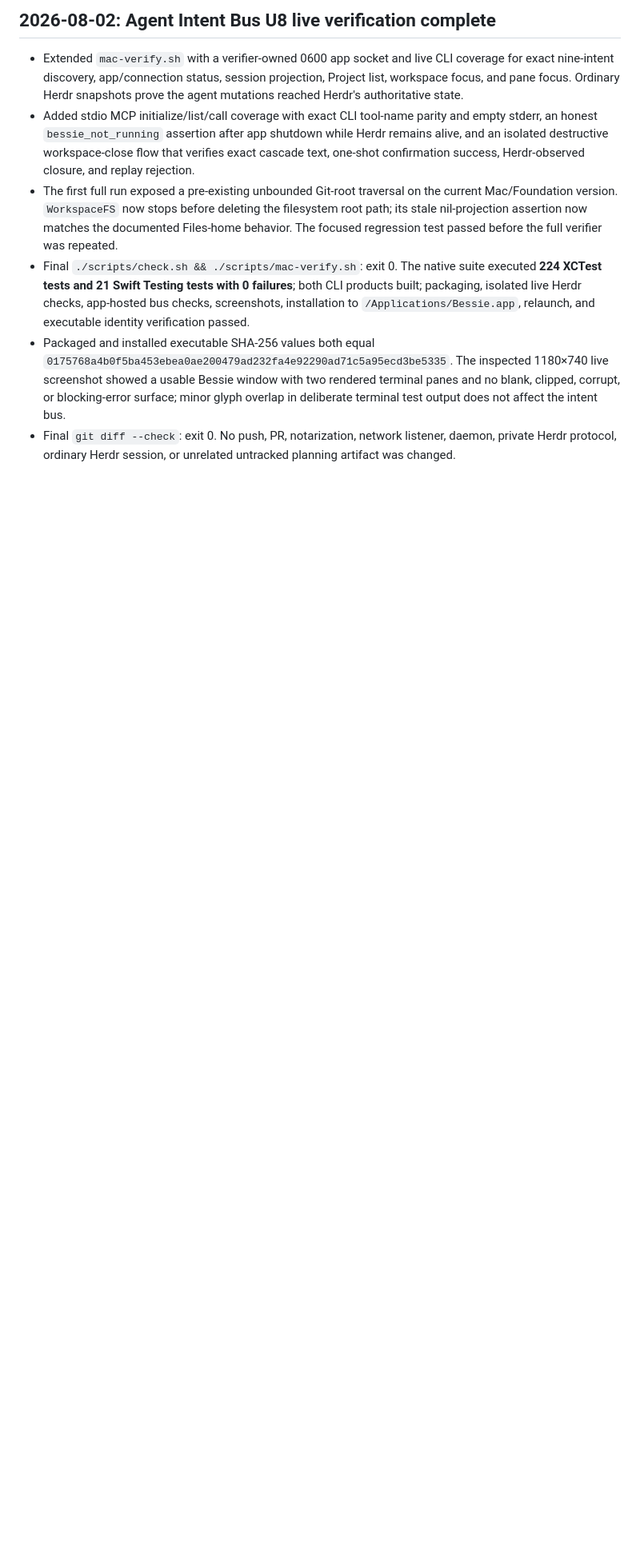
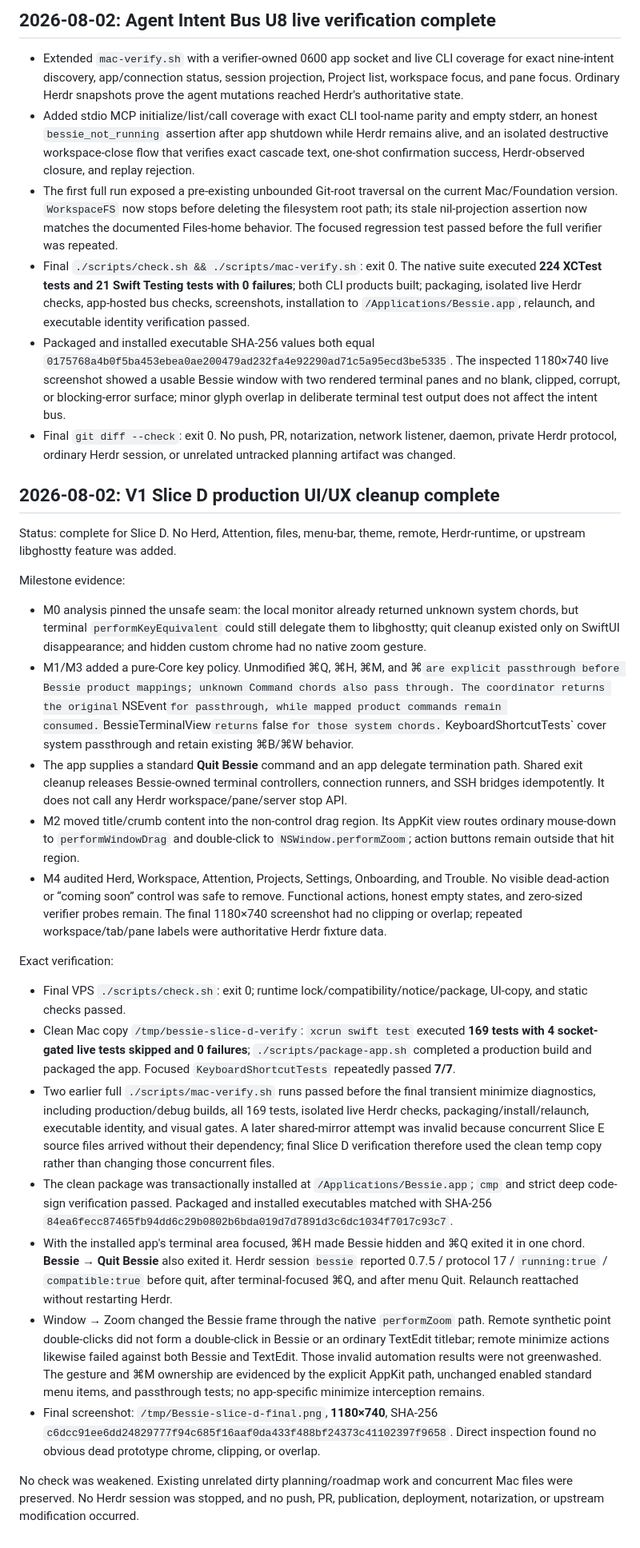
Before and after one commit to skeletor-js/bessie, a Markdown page: docs/reports/goal-progress.md, the part around the change. Shown at 80% size. Drawn GitHub-style; blank space fills up the shorter version.

Commit message:
docs: preserve Slice D verification evidence (#5)
Archives the final production-polish verification evidence before stale worktree cleanup.

```diff
--- a/docs/reports/goal-progress.md
+++ b/docs/reports/goal-progress.md
@@ -1023,3 +1023,27 @@ No UI, dependency, watcher, Herdr runtime, ordinary Herdr session, push, PR, pub
 - Final `./scripts/check.sh && ./scripts/mac-verify.sh`: exit 0. The native suite executed **224 XCTest tests and 21 Swift Testing tests with 0 failures**; both CLI products built; packaging, isolated live Herdr checks, app-hosted bus checks, screenshots, installation to `/Applications/Bessie.app`, relaunch, and executable identity verification passed.
 - Packaged and installed executable SHA-256 values both equal `0175768a4b0f5ba453ebea0ae200479ad232fa4e92290ad71c5a95ecd3be5335`. The inspected 1180×740 live screenshot showed a usable Bessie window with two rendered terminal panes and no blank, clipped, corrupt, or blocking-error surface; minor glyph overlap in deliberate terminal test output does not affect the intent bus.
 - Final `git diff --check`: exit 0. No push, PR, notarization, network listener, daemon, private Herdr protocol, ordinary Herdr session, or unrelated untracked planning artifact was changed.
+
+## 2026-08-02: V1 Slice D production UI/UX cleanup complete
+
+Status: complete for Slice D. No Herd, Attention, files, menu-bar, theme, remote, Herdr-runtime, or upstream libghostty feature was added.
+
+Milestone evidence:
+
+- M0 analysis pinned the unsafe seam: the local monitor already returned unknown system chords, but terminal `performKeyEquivalent` could still delegate them to libghostty; quit cleanup existed only on SwiftUI disappearance; and hidden custom chrome had no native zoom gesture.
+- M1/M3 added a pure-Core key policy. Unmodified ⌘Q, ⌘H, ⌘M, and ⌘` are explicit passthrough before Bessie product mappings; unknown Command chords also pass through. The coordinator returns the original `NSEvent` for passthrough, while mapped product commands remain consumed. `BessieTerminalView` returns `false` for those system chords. `KeyboardShortcutTests` cover system passthrough and retain existing ⌘B/⌘W behavior.
+- The app supplies a standard **Quit Bessie** command and an app delegate termination path. Shared exit cleanup releases Bessie-owned terminal controllers, connection runners, and SSH bridges idempotently. It does not call any Herdr workspace/pane/server stop API.
+- M2 moved title/crumb content into the non-control drag region. Its AppKit view routes ordinary mouse-down to `performWindowDrag` and double-click to `NSWindow.performZoom`; action buttons remain outside that hit region.
+- M4 audited Herd, Workspace, Attention, Projects, Settings, Onboarding, and Trouble. No visible dead-action or “coming soon” control was safe to remove. Functional actions, honest empty states, and zero-sized verifier probes remain. The final 1180×740 screenshot had no clipping or overlap; repeated workspace/tab/pane labels were authoritative Herdr fixture data.
+
+Exact verification:
+
+- Final VPS `./scripts/check.sh`: exit 0; runtime lock/compatibility/notice/package, UI-copy, and static checks passed.
+- Clean Mac copy `/tmp/bessie-slice-d-verify`: `xcrun swift test` executed **169 tests with 4 socket-gated live tests skipped and 0 failures**; `./scripts/package-app.sh` completed a production build and packaged the app. Focused `KeyboardShortcutTests` repeatedly passed **7/7**.
+- Two earlier full `./scripts/mac-verify.sh` runs passed before the final transient minimize diagnostics, including production/debug builds, all 169 tests, isolated live Herdr checks, packaging/install/relaunch, executable identity, and visual gates. A later shared-mirror attempt was invalid because concurrent Slice E source files arrived without their dependency; final Slice D verification therefore used the clean temp copy rather than changing those concurrent files.
+- The clean package was transactionally installed at `/Applications/Bessie.app`; `cmp` and strict deep code-sign verification passed. Packaged and installed executables matched with SHA-256 `84ea6fecc87465fb94dd6c29b0802b6bda019d7d7891d3c6dc1034f7017c93c7`.
+- With the installed app's terminal area focused, ⌘H made Bessie hidden and ⌘Q exited it in one chord. **Bessie → Quit Bessie** also exited it. Herdr session `bessie` reported 0.7.5 / protocol 17 / `running:true` / `compatible:true` before quit, after terminal-focused ⌘Q, and after menu Quit. Relaunch reattached without restarting Herdr.
+- Window → Zoom changed the Bessie frame through the native `performZoom` path. Remote synthetic point double-clicks did not form a double-click in Bessie or an ordinary TextEdit titlebar; remote minimize actions likewise failed against both Bessie and TextEdit. Those invalid automation results were not greenwashed. The gesture and ⌘M ownership are evidenced by the explicit AppKit path, unchanged enabled standard menu items, and passthrough tests; no app-specific minimize interception remains.
+- Final screenshot: `/tmp/Bessie-slice-d-final.png`, **1180×740**, SHA-256 `c6dcc91ee6dd24829777f94c685f16aaf0da433f488bf24373c41102397f9658`. Direct inspection found no obvious dead prototype chrome, clipping, or overlap.
+
+No check was weakened. Existing unrelated dirty planning/roadmap work and concurrent Mac files were preserved. No Herdr session was stopped, and no push, PR, publication, deployment, notarization, or upstream modification occurred.
```
